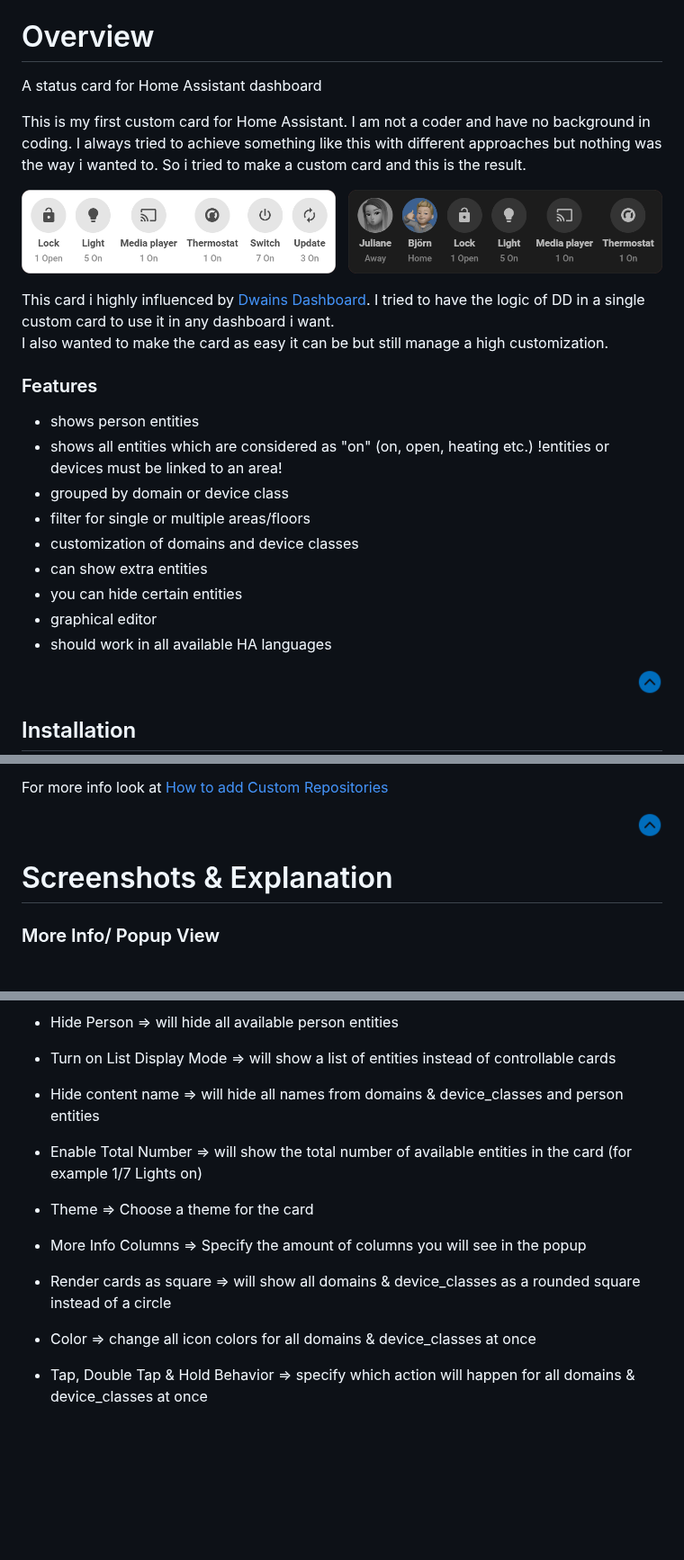
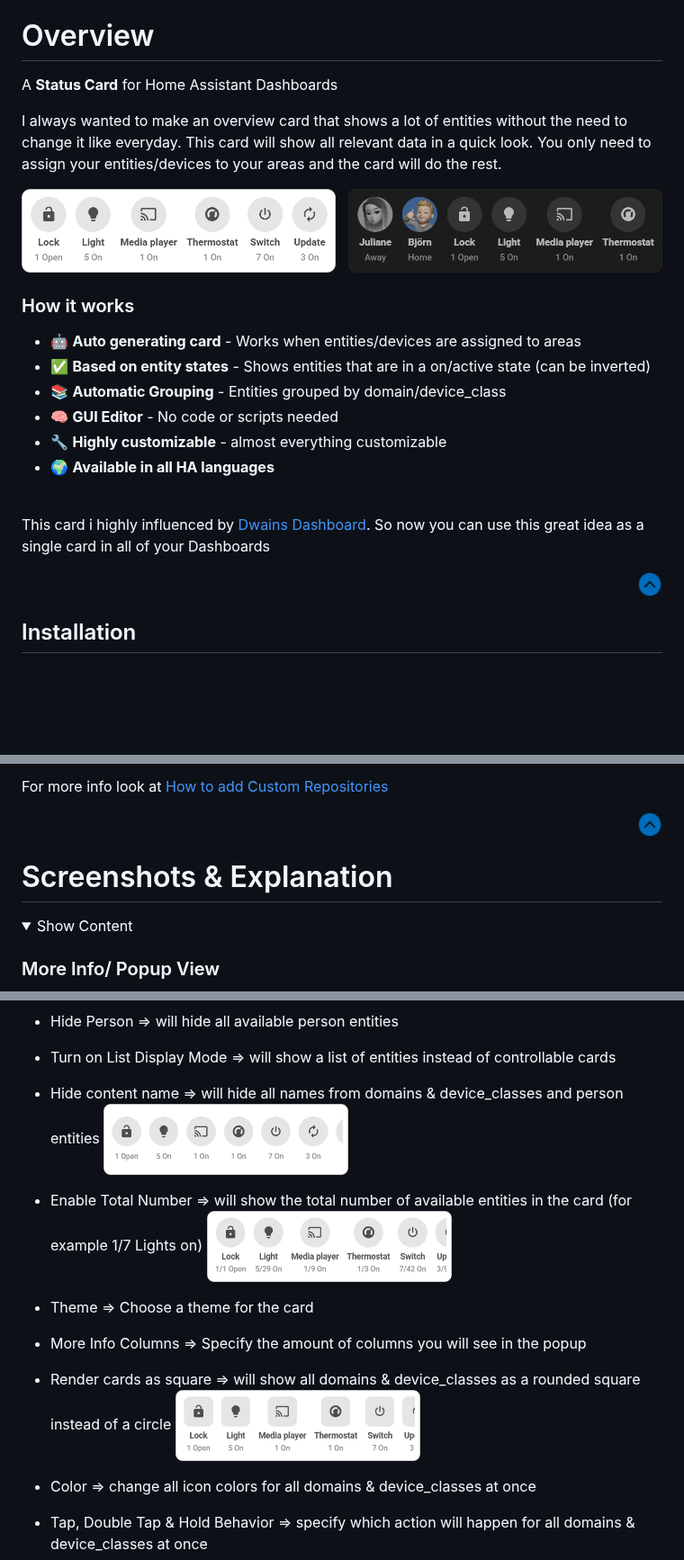
Before and after one commit to xBourner/status-card, a Markdown page: README.md, 3 parts joined by grey strips. Shown at 90% size. GitHub-like rendering; folded sections open; blank space fills up the shorter version.

```diff
--- a/README.md
+++ b/README.md
@@ -22,12 +22,10 @@ You can also join my Discord Server to leave a feedback, get help or contribute
 
 # Overview
 
-A status card for Home Assistant dashboard
+A **Status Card** for Home Assistant Dashboards
 
-This is my first custom card for Home Assistant.
-I am not a coder and have no background in coding. I always tried to achieve something like this with different approaches but nothing was the way i wanted to.
-So i tried to make a custom card and this is the result.
-
+I always wanted to make an overview card that shows a lot of entities without the need to change it like everyday. This card will show all relevant data in a quick look.
+You only need to assign your entities/devices to your areas and the card will do the rest.
 
 <p align="center">
   <img alt="Light" src="https://raw.githubusercontent.com/xbourner/status-card/main/.github/img/status-card-light.png" width="49%">
@@ -35,22 +33,17 @@ So i tried to make a custom card and this is the result.
   <img alt="Dark" src="https://raw.githubusercontent.com/xbourner/status-card/main/.github/img/status-card-dark.png" width="49%">
 </p>
 
+### How it works
+ - 🤖 **Auto generating card** - Works when entities/devices are assigned to areas
+ - ✅ **Based on entity states** - Shows entities that are in a on/active state (can be inverted)
+ - 📚 **Automatic Grouping** - Entities grouped by domain/device_class
+ - 🧠 **GUI Editor** - No code or scripts needed
+ - 🔧 **Highly customizable** - almost everything customizable
+ - 🌍 **Available in all HA languages**
 
-This card i highly influenced by [Dwains Dashboard](https://github.com/dwainscheeren/dwains-lovelace-dashboard).
-I tried to have the logic of DD in a single custom card to use it in any dashboard i want. <br>
-I also wanted to make the card as easy it can be but still manage a high customization.
+<br>
 
-### Features
- - shows person entities
- - shows all entities which are considered as "on" (on, open, heating etc.) !entities or devices must be linked to an area!
- - grouped by domain or device class
- - filter for single or multiple areas/floors
- - customization of domains and device classes
- - can show extra entities
- - you can hide certain entities
- - graphical editor
- - should work in all available HA languages
-
+This card i highly influenced by [Dwains Dashboard](https://github.com/dwainscheeren/dwains-lovelace-dashboard). So now you can use this great idea as a single card in all of your Dashboards
 
 <p align="right">
   <a href="#top">
@@ -81,8 +74,12 @@ For more info look at [How to add Custom Repositories](https://hacs.xyz/docs/faq
   </a>
 </p>
 
+# Screenshots & Explanation
 
-# Screenshots & Explanation
+<details>
+<summary>Show Content</summary>
+
+
 
 ### More Info/ Popup View
 
@@ -100,10 +97,16 @@ For more info look at [How to add Custom Repositories](https://hacs.xyz/docs/faq
 - Hide Person => will hide all available person entities
 - Turn on List Display Mode => will show a list of entities instead of controllable cards
 - Hide content name => will hide all names from domains & device_classes and person entities
+  <img src="https://raw.githubusercontent.com/xbourner/status-card/main/.github/img/hide-names.png" alt="Status Card Header" width="40%">
+
 - Enable Total Number => will show the total number of available entities in the card (for example 1/7 Lights on)
+  <img src="https://raw.githubusercontent.com/xbourner/status-card/main/.github/img/total-number.png" alt="Status Card Header" width="40%">
+
 - Theme => Choose a theme for the card
 - More Info Columns => Specify the amount of columns you will see in the popup
 - Render cards as square => will show all domains & device_classes as a rounded square instead of a circle
+  <img src="https://raw.githubusercontent.com/xbourner/status-card/main/.github/img/square.png" alt="Status Card Header" width="40%">
+
 - Color => change all icon colors for all domains & device_classes at once
 - Tap, Double Tap & Hold Behavior => specify which action will happen for all domains & device_classes at once
 
```
Also changed, not shown: other parts of README.md (+1 -0 lines).
